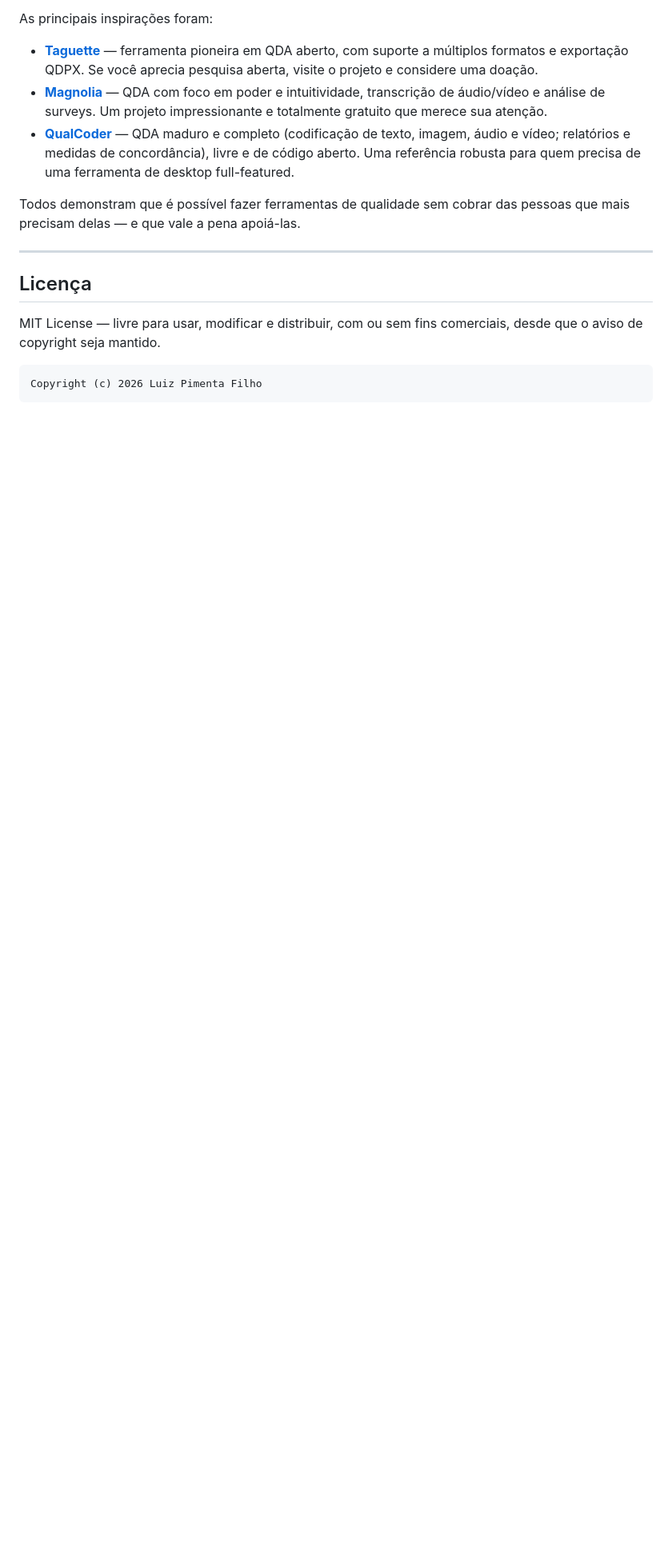
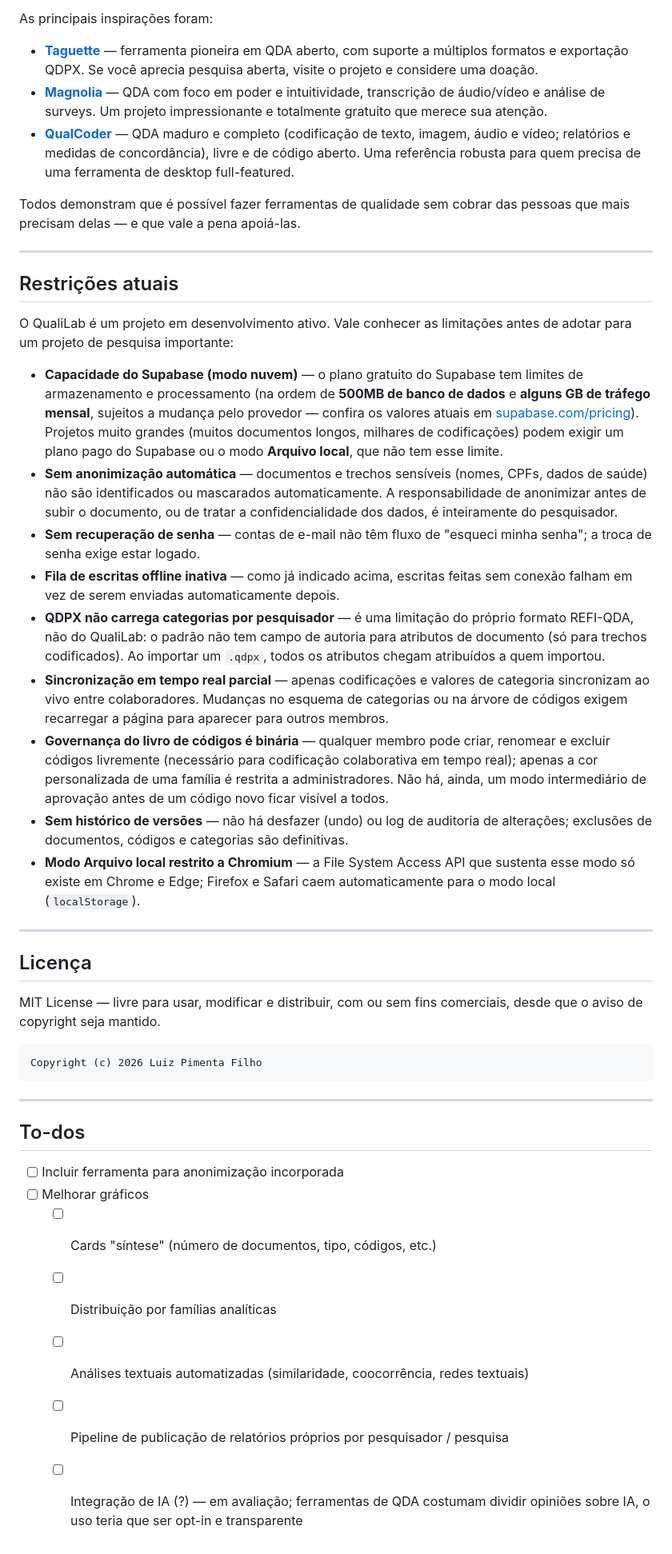
Before and after one commit to LuizPF42/QualiLab, a Markdown page: README.md, the part around one of its changes. Shown at 80% size. Rendered like a GitHub page; blank space fills up the shorter version.

Commit message:
README: expande motivacao, adiciona Restricoes atuais e To-dos
- Motivacao: adiciona paragrafo sobre colaboracao/pesquisa coletiva nao
  ser objetivo primario das ferramentas existentes (pagas ou gratuitas)
- Nova secao 'Restricoes atuais' (antes da Licenca): capacidade do
  Supabase no plano gratuito, ausencia de anonimizacao automatica, sem
  recuperacao de senha, fila de escrita offline inativa, limitacao do
  QDPX para categorias por pesquisador, sync parcial em tempo real,
  governanca binaria do livro de codigos, sem historico de versoes,
  modo arquivo restrito a navegadores Chromium
- Nova secao 'To-dos' (depois da Licenca): anonimizacao incorporada,
  melhorias em graficos (cards sintese, distribuicao por familias,
  analises textuais automatizadas, pipeline de publicacao de relatorios,
  integracao de IA em avaliacao)

Co-Authored-By: Claude Sonnet 4.6 <noreply@anthropic.com>

````diff
--- a/README.md
+++ b/README.md
@@ -190,6 +192,22 @@ Todos demonstram que é possível fazer ferramentas de qualidade sem cobrar das
 
 ---
 
+## Restrições atuais
+
+O QualiLab é um projeto em desenvolvimento ativo. Vale conhecer as limitações antes de adotar para um projeto de pesquisa importante:
+
+- **Capacidade do Supabase (modo nuvem)** — o plano gratuito do Supabase tem limites de armazenamento e processamento (na ordem de **500MB de banco de dados** e **alguns GB de tráfego mensal**, sujeitos a mudança pelo provedor — confira os valores atuais em [supabase.com/pricing](https://supabase.com/pricing)). Projetos muito grandes (muitos documentos longos, milhares de codificações) podem exigir um plano pago do Supabase ou o modo **Arquivo local**, que não tem esse limite.
+- **Sem anonimização automática** — documentos e trechos sensíveis (nomes, CPFs, dados de saúde) não são identificados ou mascarados automaticamente. A responsabilidade de anonimizar antes de subir o documento, ou de tratar a confidencialidade dos dados, é inteiramente do pesquisador.
+- **Sem recuperação de senha** — contas de e-mail não têm fluxo de "esqueci minha senha"; a troca de senha exige estar logado.
+- **Fila de escritas offline inativa** — como já indicado acima, escritas feitas sem conexão falham em vez de serem enviadas automaticamente depois.
+- **QDPX não carrega categorias por pesquisador** — é uma limitação do próprio formato REFI-QDA, não do QualiLab: o padrão não tem campo de autoria para atributos de documento (só para trechos codificados). Ao importar um `.qdpx`, todos os atributos chegam atribuídos a quem importou.
+- **Sincronização em tempo real parcial** — apenas codificações e valores de categoria sincronizam ao vivo entre colaboradores. Mudanças no esquema de categorias ou na árvore de códigos exigem recarregar a página para aparecer para outros membros.
+- **Governança do livro de códigos é binária** — qualquer membro pode criar, renomear e excluir códigos livremente (necessário para codificação colaborativa em tempo real); apenas a cor personalizada de uma família é restrita a administradores. Não há, ainda, um modo intermediário de aprovação antes de um código novo ficar visível a todos.
+- **Sem histórico de versões** — não há desfazer (undo) ou log de auditoria de alterações; exclusões de documentos, códigos e categorias são definitivas.
+- **Modo Arquivo local restrito a Chromium** — a File System Access API que sustenta esse modo só existe em Chrome e Edge; Firefox e Safari caem automaticamente para o modo local (`localStorage`).
+
+---
+
 ## Licença
 
 MIT License — livre para usar, modificar e distribuir, com ou sem fins comerciais, desde que o aviso de copyright seja mantido.
@@ -197,3 +215,15 @@ MIT License — livre para usar, modificar e distribuir, com ou sem fins comerci
 ```
 Copyright (c) 2026 Luiz Pimenta Filho
 ```
+
+---
+
+## To-dos
+
+- [ ] Incluir ferramenta para anonimização incorporada
+- [ ] Melhorar gráficos
+  - [ ] Cards "síntese" (número de documentos, tipo, códigos, etc.)
+  - [ ] Distribuição por famílias analíticas
+  - [ ] Análises textuais automatizadas (similaridade, coocorrência, redes textuais)
+  - [ ] Pipeline de publicação de relatórios próprios por pesquisador / pesquisa
+  - [ ] Integração de IA (?) — em avaliação; ferramentas de QDA costumam dividir opiniões sobre IA, o uso teria que ser opt-in e transparente
````
Also changed, not shown: other parts of README.md (+2 -0 lines).
